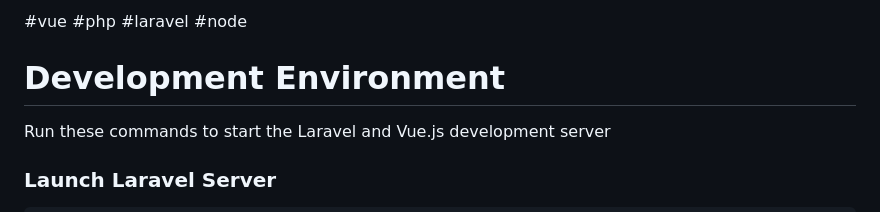
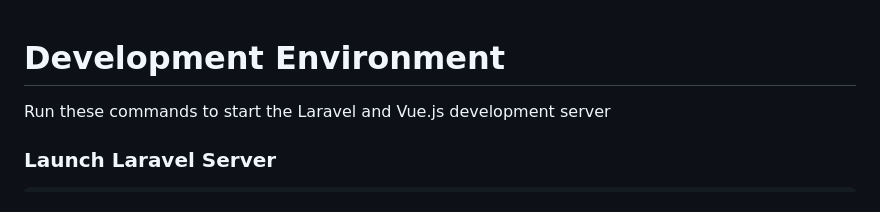
Before and after one commit to uyak0/e-quiz-web-app, a Markdown page: Documentation.md, the part around the change. Drawn GitHub-style.

```diff
--- a/Documentation.md
+++ b/Documentation.md
@@ -1,4 +1,3 @@
-#vue #php #laravel #node
 # Development Environment
 Run these commands to start the Laravel and Vue.js development server
 
```
